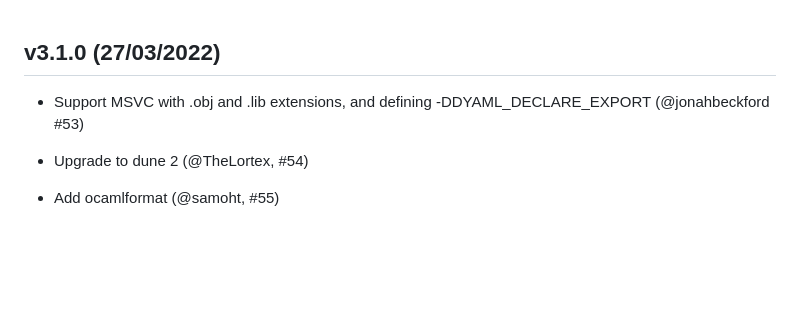
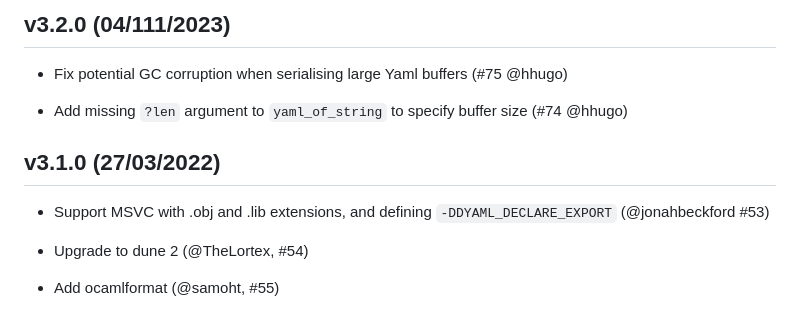
Before and after one commit to avsm/ocaml-yaml, a Markdown page: CHANGES.md, the part around the change. GitHub-like rendering; blank space fills up the shorter version.

Commit message:
release v3.2.0

```diff
--- a/CHANGES.md
+++ b/CHANGES.md
@@ -1,7 +1,15 @@
+## v3.2.0 (04/111/2023)
+
+* Fix potential GC corruption when serialising large Yaml
+  buffers (#75 @hhugo)
+
+* Add missing `?len` argument to `yaml_of_string` to specify
+  buffer size (#74 @hhugo)
+
 ## v3.1.0 (27/03/2022)
 
 * Support MSVC with .obj and .lib extensions, and defining
-  -DDYAML_DECLARE_EXPORT (@jonahbeckford #53)
+  `-DDYAML_DECLARE_EXPORT` (@jonahbeckford #53)
 
 * Upgrade to dune 2 (@TheLortex, #54)
 
```
